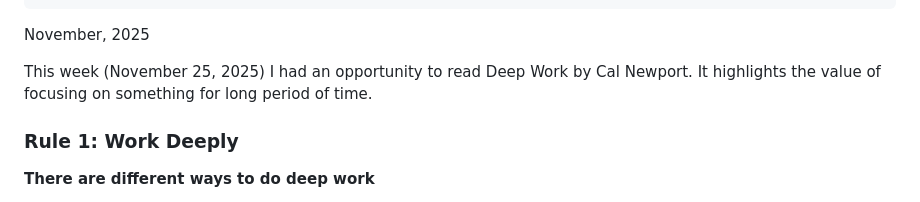
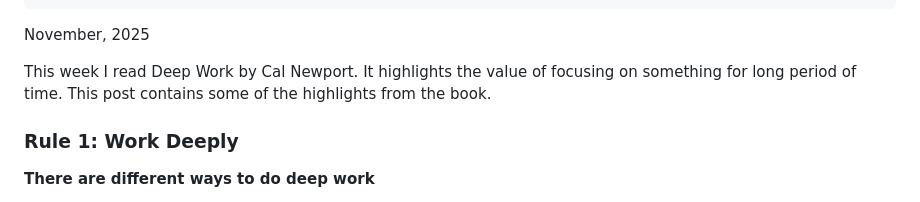
Before and after one commit to xydinesh/xydinesh.github.com, a Markdown page: src/posts/deepwork.md, the part around the change. Drawn GitHub-style.

Commit message:
revise the introduction for the book

```diff
--- a/src/posts/deepwork.md
+++ b/src/posts/deepwork.md
@@ -6,7 +6,7 @@ tags: ["books"]
 
 November, 2025
 
-This week (November 25, 2025) I had an opportunity to read Deep Work by Cal Newport. It highlights the value of focusing on something for long period of time.
+This week I read Deep Work by Cal Newport. It highlights the value of focusing on something for long period of time. This post contains some of the highlights from the book.
 
 ### Rule 1: Work Deeply
 
```
